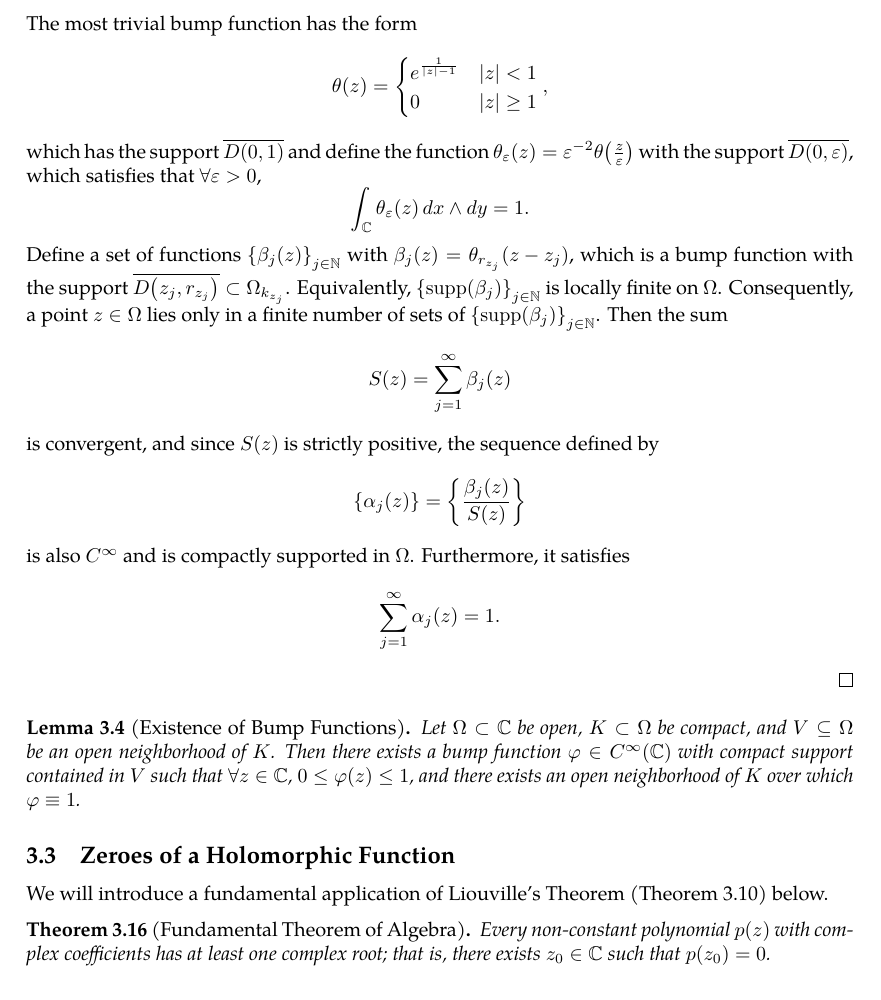
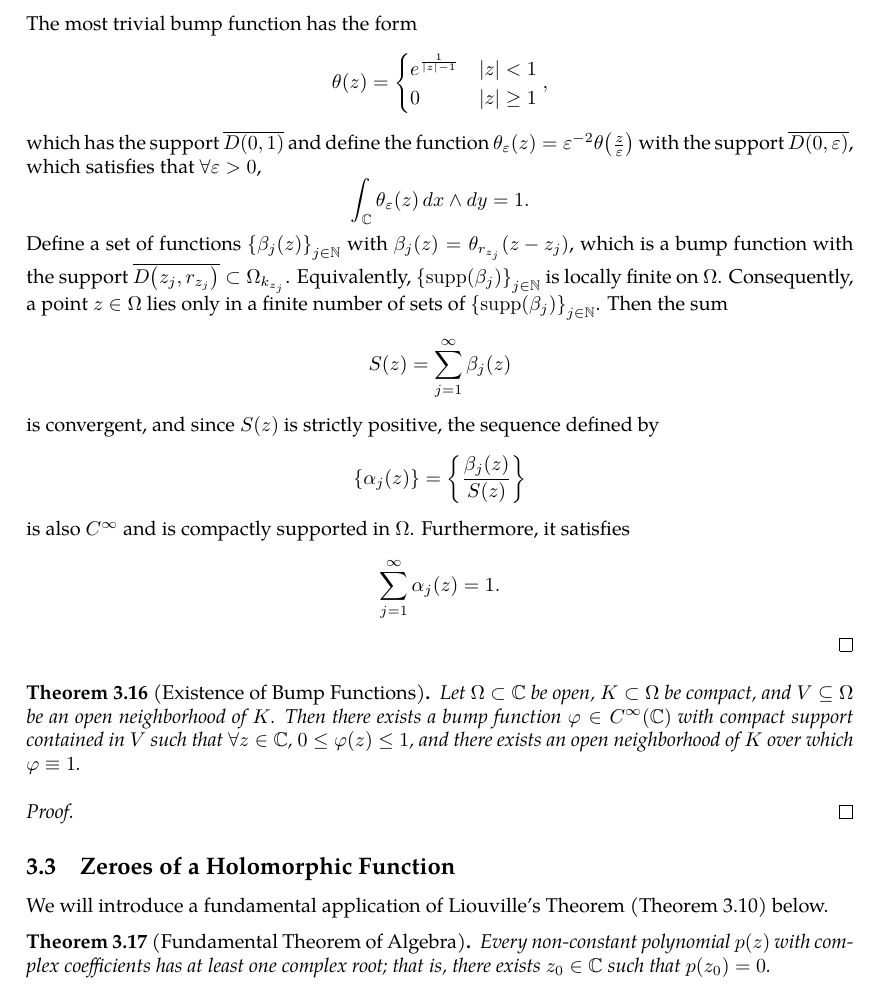
Before and after one commit to slipperking/complex-analysis-latex, a LaTeX document (main.tex): part of page 33 of 34, cut so that both start at the same text. Compiled offline with pdfLaTeX.

Commit message:
overleaf_to_git (Thu May 29 16:12:20 2025 -0700): update main.tex from r6406 to r6409

```diff
--- a/main.tex
+++ b/main.tex
@@ -861,9 +861,12 @@ In other words, \(\forall B_1,B_2\in\mathcal{B}\), \(\forall x\in B_1\cap B_2\),
     \end{cases},\] which has the support \(\overline{D(0,1)}\) and define the function \(\theta_\varepsilon(z)=\varepsilon^{-2}\theta\paren{\frac{z}{\varepsilon}}\) with the support \(\overline{D(0,\varepsilon)}\), which satisfies that \(\forall\varepsilon>0\), \[\int_{\mathbb{C}}\theta_\varepsilon(z)\ddx\wedge\ddy=1.\]
     Define a set of functions \(\cbraces{\beta_j(z)}_{j\in\mathbb{N}}\) with \(\beta_j(z)=\theta_{r_{z_j}}\paren{z-z_j}\), which is a bump function with the support \(\overline{D\paren{z_j, r_{z_j}}}\subset\Omega_{k_{z_j}}\). Equivalently, \(\cbraces{\supp\paren{\beta_j}}_{j\in\mathbb{N}}\) is locally finite on \(\Omega\). Consequently, a point \(z\in\Omega\) lies only in a finite number of sets of \(\cbraces{\supp\paren{\beta_j}}_{j\in\mathbb{N}}\). Then the sum \[S(z)=\sum_{j=1}^\infty\beta_j(z)\] is convergent, and since \(S(z)\) is strictly positive, the sequence defined by \[\cbraces{\alpha_j(z)}=\cbraces{\frac{\beta_j(z)}{S(z)}}\] is also \(C^\infty\) and is compactly supported in \(\Omega\). Furthermore, it satisfies \[\sum_{j=1}^\infty\alpha_j(z)=1.\]
 \end{proof}
-\begin{lemma}[Existence of Bump Functions]\label{thm:bumpfunctionexistence}
+\begin{theorem}[Existence of Bump Functions]\label{thm:bumpfunctionexistence}
     Let \(\Omega\subset\mathbb{C}\) be open, \(K\subset\Omega\) be compact, and \(V\subseteq\Omega\) be an open neighborhood of \(K\). Then there exists a bump function \(\varphi\in C^\infty\paren{\mathbb{C}}\) with compact support contained in \(V\) such that \(\forall z\in\mathbb{C}\), \(0\leq\varphi(z)\leq 1\), and there exists an open neighborhood of \(K\) over which \(\varphi\equiv1\).
-\end{lemma}
+\end{theorem}
+\begin{proof}
+
+\end{proof}
 \subsection{Zeroes of a Holomorphic Function}
 We will introduce a fundamental application of Liouville's Theorem (\autoref{thm:liouville}) below.
 \begin{theorem}[Fundamental Theorem of Algebra]\label{thm:fundamentaltheoremofalgebra}
```
